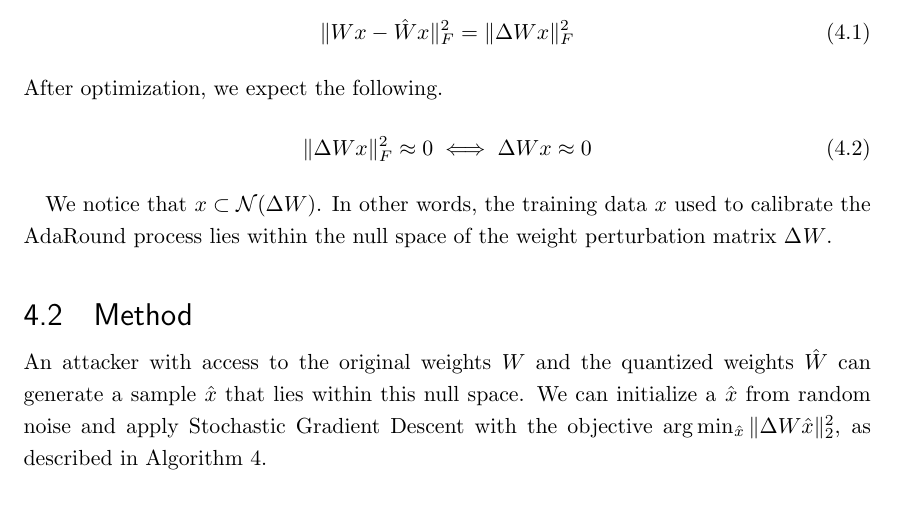
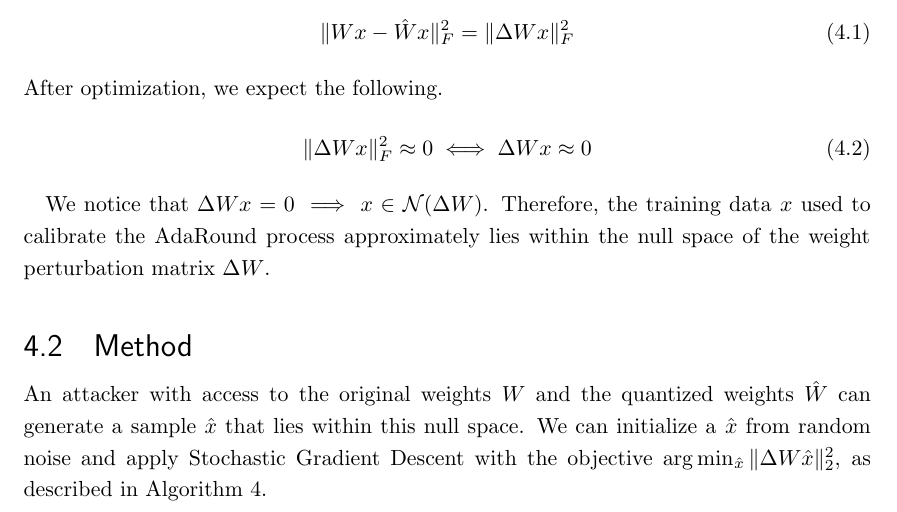
Before and after one commit to frank1iu/master_thesis, a LaTeX document (master/text/proposed_method.tex): part of page 30 of 46, cut so that both start at the same text. The pictures show the PDF file master/main.pdf that the author committed with the source.

Commit message:
Notation

```diff
--- a/master/text/proposed_method.tex
+++ b/master/text/proposed_method.tex
@@ -16,7 +16,7 @@ After optimization, we expect the following.
 \|\Delta W x\|_F^2 \approx 0 \iff \Delta W x \approx 0
 \end{align}
 
-We notice that $x \subset \mathcal{N}(\Delta W)$. In other words, the training data $x$ used to calibrate the AdaRound process lies within the null space of the weight perturbation matrix $\Delta W$.
+We notice that $\Delta W x = 0 \implies x \in \mathcal{N}(\Delta W)$. Therefore, the training data $x$ used to calibrate the AdaRound process approximately lies within the null space of the weight perturbation matrix $\Delta W$.
 
 \section{Method}
 An attacker with access to the original weights $W$ and the quantized weights $\hat{W}$ can generate a sample $\hat{x}$ that lies within this null space. We can initialize a $\hat{x}$ from random noise and apply Stochastic Gradient Descent with the objective $\arg\min_{\hat{x}} \|\Delta W \hat{x}\|_2^2$, as described in Algorithm \ref{alg:inversion}.
```
Also changed, not shown: master/text/introduction.tex (+1 -2 lines), master/main.pdf.
